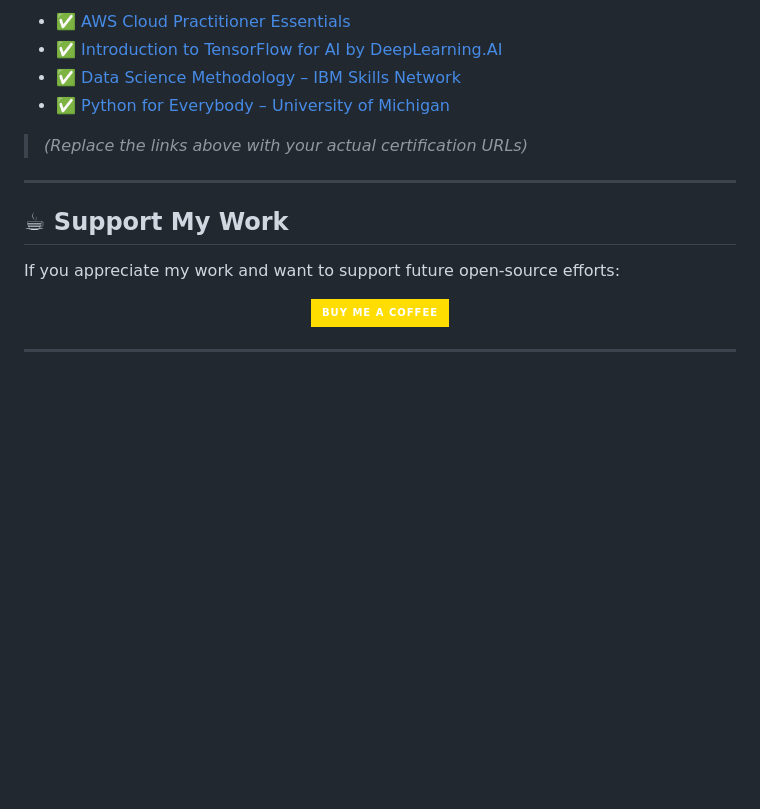
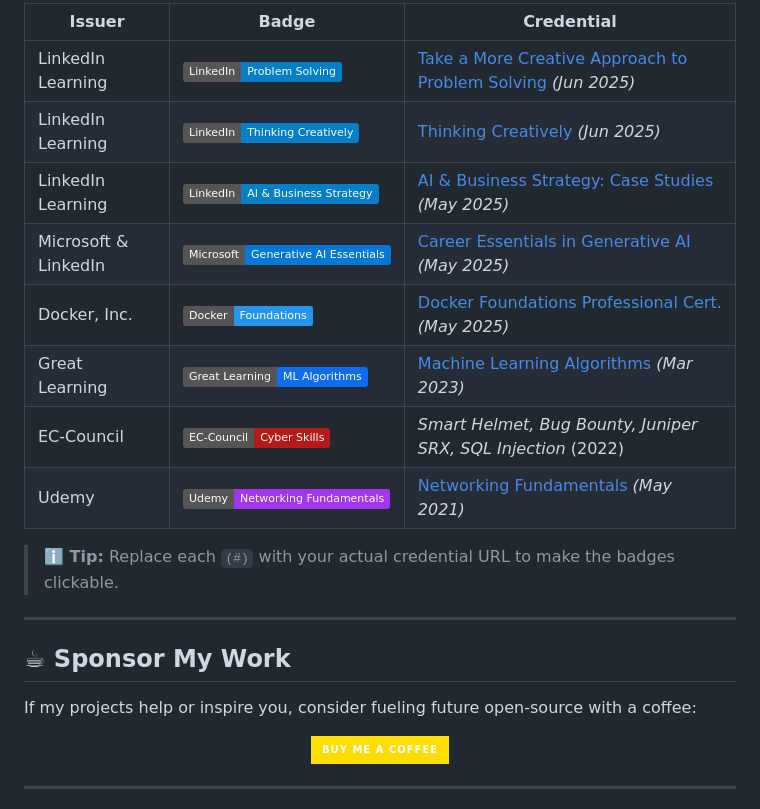
Before and after one commit to jogi-rajeshkumar/jogi-rajeshkumar, a Markdown page: README.md, the part around one of its changes. GitHub-like rendering; badges without logos; blank space fills up the shorter version.

```diff
--- a/README.md
+++ b/README.md
@@ -60,20 +62,25 @@ _Hyde Park Court Hotel, London (Nov 2024 – May 2025)_
 
-- ✅ [AWS Cloud Practitioner Essentials](https://www.credly.com/badges/example1)
-- ✅ [Introduction to TensorFlow for AI by DeepLearning.AI](https://coursera.org/verify/example2)
-- ✅ [Data Science Methodology – IBM Skills Network](https://coursera.org/verify/example3)
-- ✅ [Python for Everybody – University of Michigan](https://coursera.org/verify/example4)
+| Issuer | Badge | Credential |
+|--------|-------|------------|
+| LinkedIn Learning | ![Creative Problem Solving](https://img.shields.io/badge/LinkedIn-Problem%20Solving-blue?logo=linkedin&logoColor=white) | [Take a More Creative Approach to Problem Solving](#) *(Jun 2025)* |
+| LinkedIn Learning | ![Thinking Creatively](https://img.shields.io/badge/LinkedIn-Thinking%20Creatively-blue?logo=linkedin&logoColor=white) | [Thinking Creatively](#) *(Jun 2025)* |
+| LinkedIn Learning | ![AI & Biz Strategy](https://img.shields.io/badge/LinkedIn-AI%20&%20Business%20Strategy-blue?logo=linkedin&logoColor=white) | [AI & Business Strategy: Case Studies](#) *(May 2025)* |
+| Microsoft & LinkedIn | ![Gen AI Essentials](https://img.shields.io/badge/Microsoft-Generative%20AI%20Essentials-0078d4?logo=microsoft&logoColor=white) | [Career Essentials in Generative AI](#) *(May 2025)* |
+| Docker, Inc. | ![Docker Foundations](https://img.shields.io/badge/Docker-Foundations-2496ed?logo=docker&logoColor=white) | [Docker Foundations Professional Cert.](#) *(May 2025)* |
+| Great Learning | ![ML Algorithms](https://img.shields.io/badge/Great%20Learning-ML%20Algorithms-0c6cf2) | [Machine Learning Algorithms](#) *(Mar 2023)* |
+| EC-Council | ![EC-Council](https://img.shields.io/badge/EC--Council-Cyber%20Skills-b31b1b) | *Smart Helmet, Bug Bounty, Juniper SRX, SQL Injection* (2022) |
+| Udemy | ![Networking Fundamentals](https://img.shields.io/badge/Udemy-Networking%20Fundamentals-a435f0?logo=udemy&logoColor=white) | [Networking Fundamentals](#) *(May 2021)* |
 
-> *(Replace the links above with your actual certification URLs)*
+> **ℹ️ Tip:** Replace each `(#)` with your actual credential URL to make the badges clickable.
 
 ---
 
-## ☕ Support My Work
-
-If you appreciate my work and want to support future open-source efforts:
+## ☕ Sponsor My Work
+If my projects help or inspire you, consider fueling future open-source with a coffee:
 
 <p align="center">
   <a href="https://coff.ee/rajeshkumaw">
-    <img src="https://img.shields.io/badge/Buy%20Me%20a%20Coffee-%23FFDD00.svg?&style=for-the-badge&logo=buy-me-a-coffee&logoColor=black" />
+    <img src="https://img.shields.io/badge/Buy&nbsp;Me&nbsp;a&nbsp;Coffee-FFDD00?style=for-the-badge&logo=buy-me-a-coffee&logoColor=black"/>
   </a>
 </p>
 
```
Also changed, not shown: other parts of README.md (+47 -44 lines).
